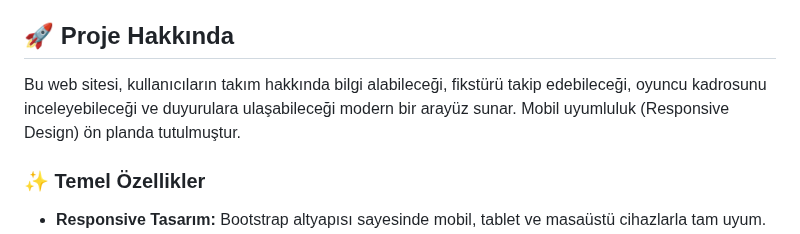
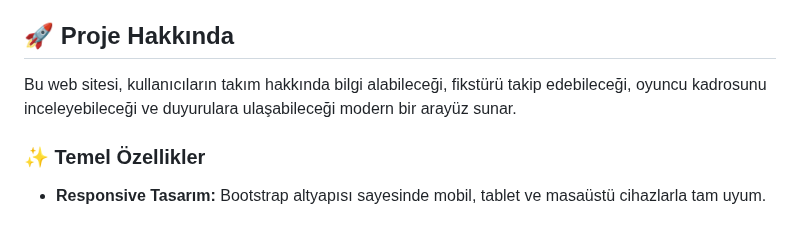
Before and after one commit to Cihatkaratas41/WebTasarimiProje, a Markdown page: README.md, the part around the change. Rendered like a GitHub page.

Commit message:
Fix duplicate sentence in project description
Removed duplicate sentence about the website's features.

```diff
--- a/README.md
+++ b/README.md
@@ -6,7 +6,7 @@ Proje, hazır bir HTML5/Bootstrap şablonu temel alınarak, Boston Celtics baske
 
 ## 🚀 Proje Hakkında
 
-Bu web sitesi, kullanıcıların takım hakkında bilgi alabileceği, fikstürü takip edebileceği, oyuncu kadrosunu inceleyebileceği ve duyurulara ulaşabileceği modern bir arayüz sunar. Mobil uyumluluk (Responsive Design) ön planda tutulmuştur.
+Bu web sitesi, kullanıcıların takım hakkında bilgi alabileceği, fikstürü takip edebileceği, oyuncu kadrosunu inceleyebileceği ve duyurulara ulaşabileceği modern bir arayüz sunar.
 
 ### ✨ Temel Özellikler
 
```
